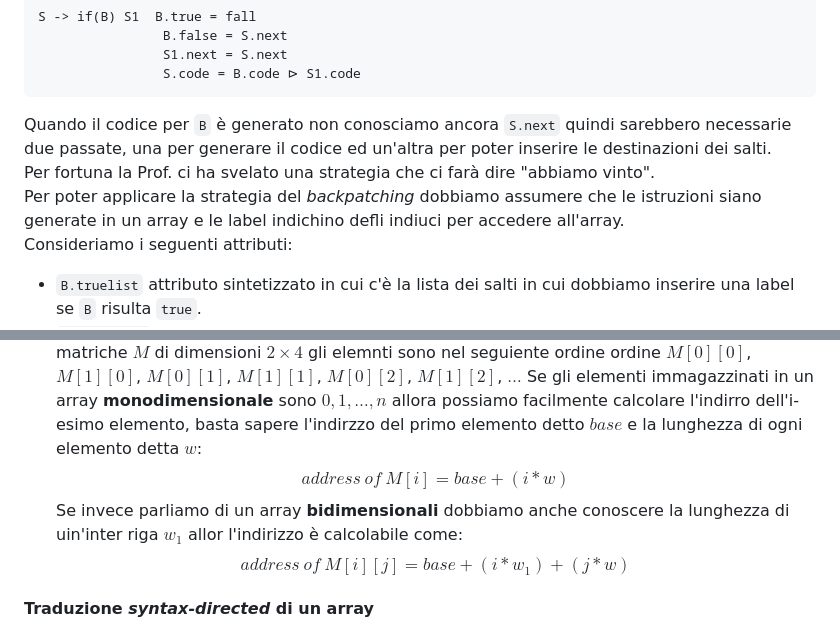
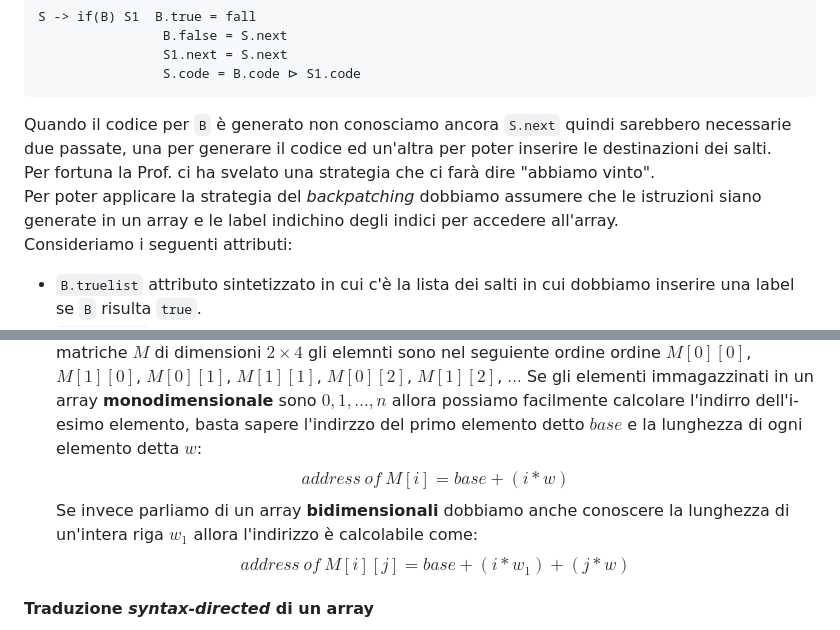
Before and after one commit to elblasco/LFC, a Markdown page: appunti/09-intermidiate-code-generator.md, 2 parts joined by grey strips. Rendered like a GitHub page.

`````diff
--- a/appunti/09-intermidiate-code-generator.md
+++ b/appunti/09-intermidiate-code-generator.md
@@ -200,7 +200,7 @@ S -> if(B) S1  B.true = fall
 ````
 Quando il codice per `B` è generato non conosciamo ancora `S.next` quindi sarebbero necessarie due passate, una per generare il codice ed un'altra per poter inserire le destinazioni dei salti.
 Per fortuna la Prof. ci ha svelato una strategia che ci farà dire "abbiamo vinto".
-Per poter applicare la strategia del *backpatching* dobbiamo assumere che le istruzioni siano generate in un array e le label indichino defli indiuci per accedere all'array.
+Per poter applicare la strategia del *backpatching* dobbiamo assumere che le istruzioni siano generate in un array e le label indichino degli indici per accedere all'array.
 Consideriamo i seguenti attributi:
 * `B.truelist` attributo sintetizzato in cui c'è la lista dei salti in cui dobbiamo inserire una label se `B` risulta `true`.
 * `B.falselist` attributo sintetizzato in cui c'è la lista dei salti in cui dobbiamo inserire una label se `B` risulta `false`.
@@ -251,7 +251,7 @@ Esistono due strategie principali per la memorizzazione degli array:
 * *Colum-major:* cambia l'indice più a sinistra e si percorre colonna per colonna, quindi in una matriche $M$ di dimensioni $2 \times 4$ gli elemnti sono nel seguiente ordine ordine $M[0][0]$, $M[1][0]$, $M[0][1]$, $M[1][1]$, $M[0][2]$, $M[1][2]$, $\dots$
 Se gli elementi immagazzinati in un array **monodimensionale** sono $0,1,\dots , n$ allora possiamo facilmente calcolare l'indirro dell'i-esimo elemento, basta sapere l'indirzzo del primo elemento detto $base$ e la lunghezza di ogni elemento detta $w$:
 $$address\ of\ M[i] = base+(i*w)$$
-Se invece parliamo di un array **bidimensionali** dobbiamo anche conoscere la lunghezza di uin'inter riga $w_1$ allor l'indirizzo è calcolabile come:
+Se invece parliamo di un array **bidimensionali** dobbiamo anche conoscere la lunghezza di un'intera riga $w_1$ allora l'indirizzo è calcolabile come:
 $$address\ of\ M[i][j] = base + (i*w_1) + (j*w)$$
 #### Traduzione *syntax-directed* di un array
 Prendiamo una grammatica che generi vettori a $n$ dimensioni
`````
Also changed, not shown: other parts of appunti/09-intermidiate-code-generator.md (+5 -5 lines), appunti/02-properties-of-cfl.md (+3 -10 lines).
